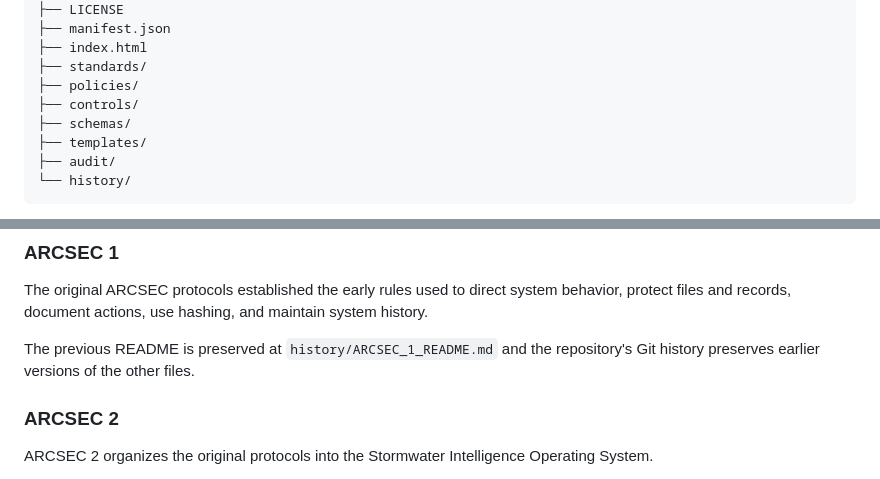
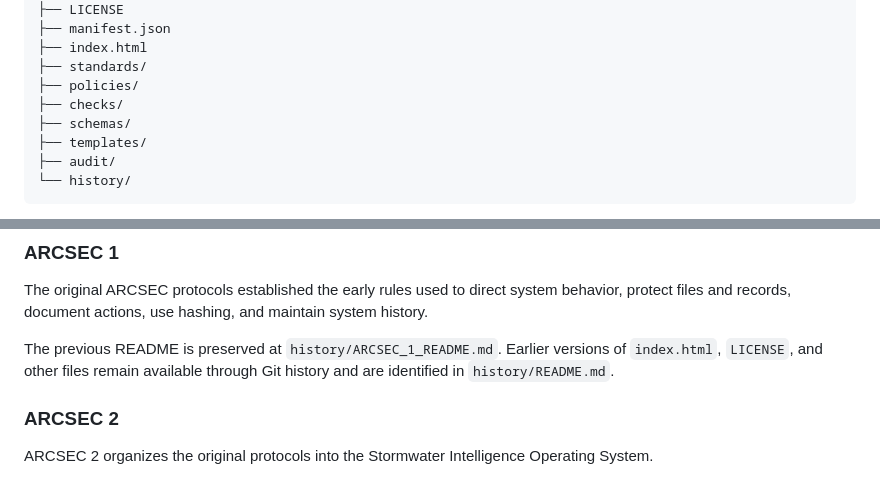
Before and after one commit to stormwater-intelligence-LLC/arcsec_protocols, a Markdown page: README.md, 2 parts joined by grey strips. Rendered like a GitHub page.

Commit message:
Complete ARCSEC README repository cleanup

```diff
--- a/README.md
+++ b/README.md
@@ -325,7 +325,7 @@ arcsec_protocols/
 ├── index.html
 ├── standards/
 ├── policies/
-├── controls/
+├── checks/
 ├── schemas/
 ├── templates/
 ├── audit/
@@ -375,7 +375,7 @@ When a new version replaces an approved version, the previous version should rem
 
 The original ARCSEC protocols established the early rules used to direct system behavior, protect files and records, document actions, use hashing, and maintain system history.
 
-The previous README is preserved at `history/ARCSEC_1_README.md` and the repository's Git history preserves earlier versions of the other files.
+The previous README is preserved at `history/ARCSEC_1_README.md`. Earlier versions of `index.html`, `LICENSE`, and other files remain available through Git history and are identified in `history/README.md`.
 
 ### ARCSEC 2
 
```
